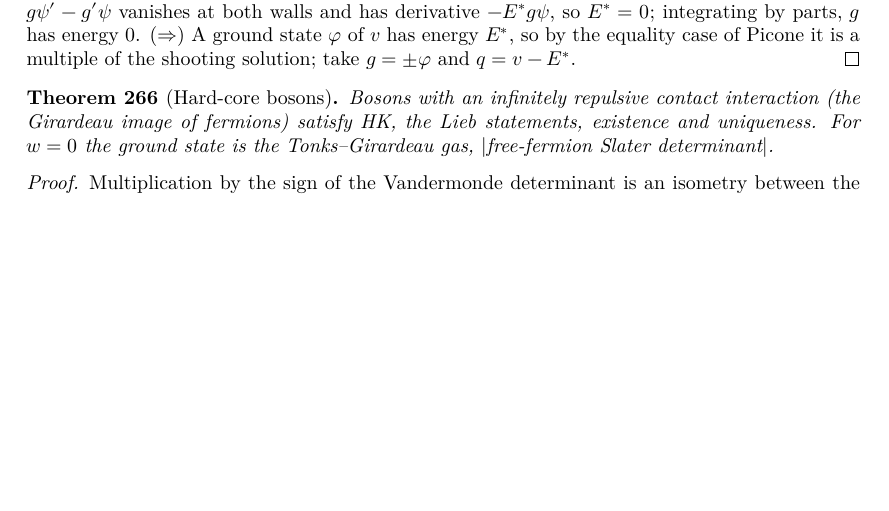
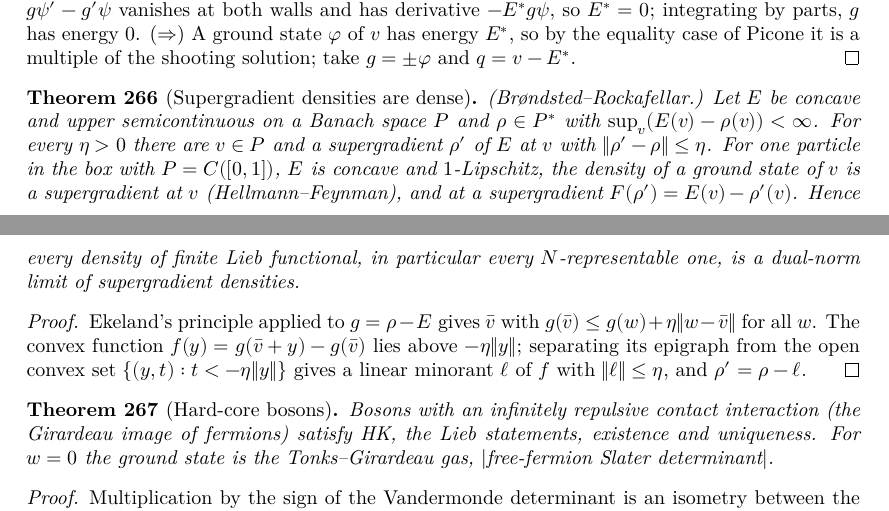
Before and after one commit to hyllios/lean_dft, a LaTeX thesis (blueprint/src/print.tex, which reads blueprint/src/chapters/continuum.tex): part of page 52 of 53 before the commit and two parts of pages 52 and 53 of 54 after it, the two joined at a grey line, cut so that both start at the same text, the shorter picture padded with empty space. Compiled offline with XeLaTeX.

Commit message:
Ekeland and Brøndsted–Rockafellar; supergradient densities are dense in the box
Co-Authored-By: Claude Opus 5.5 <noreply@anthropic.com>

```diff
--- a/blueprint/src/chapters/continuum.tex
+++ b/blueprint/src/chapters/continuum.tex
@@ -689,6 +689,25 @@ invariant under relabelling, and $V=\sum_k v(x_k)+w$ is the total potential.
   multiple of the shooting solution; take $g=\pm\varphi$ and $q=v-E^*$.
 \end{proof}
 
+\begin{theorem}[Supergradient densities are dense]
+  \label{thm:box_dense}
+  \lean{DFT.Continuum.ekeland, DFT.Continuum.exists_minorant_of_ge_neg_norm, DFT.Continuum.exists_supergrad_near, DFT.Continuum.Box.gsEr, DFT.Continuum.Box.densL, DFT.Continuum.Box.gsEr_concave, DFT.Continuum.Box.gsEr_lipschitz, DFT.Continuum.Box.supergrad_of_isNGS, DFT.Continuum.Box.liebF_of_supergrad, DFT.Continuum.Box.dense_supergrad, DFT.Continuum.Box.dense_supergrad_of_nst}
+  \leanok
+  \uses{thm:box_exists}
+  (Brøndsted--Rockafellar.) Let $E$ be concave and upper semicontinuous on a Banach space $P$ and $\rho\in P^*$ with
+  $\sup_v(E(v)-\rho(v))<\infty$. For every $\eta>0$ there are $v\in P$ and a supergradient $\rho'$ of $E$ at $v$ with
+  $\|\rho'-\rho\|\le\eta$. For one particle in the box with $P=C([0,1])$, $E$ is concave and $1$-Lipschitz, the density of
+  a ground state of $v$ is a supergradient at $v$ (Hellmann--Feynman), and at a supergradient $F(\rho')=E(v)-\rho'(v)$.
+  Hence every density of finite Lieb functional, in particular every $N$-representable one, is a dual-norm limit of
+  supergradient densities.
+\end{theorem}
+\begin{proof}
+  \leanok
+  Ekeland's principle applied to $g=\rho-E$ gives $\bar v$ with $g(\bar v)\le g(w)+\eta\|w-\bar v\|$ for all $w$. The convex
+  function $f(y)=g(\bar v+y)-g(\bar v)$ lies above $-\eta\|y\|$; separating its epigraph from the open convex set
+  $\{(y,t):t<-\eta\|y\|\}$ gives a linear minorant $\ell$ of $f$ with $\|\ell\|\le\eta$, and $\rho'=\rho-\ell$.
+\end{proof}
+
 \begin{theorem}[Hard-core bosons]
   \label{thm:line_hardcore}
   \lean{DFT.Continuum.Line.hk_hardcore_line, DFT.Continuum.Line.lieb_hardcore_line, DFT.Continuum.Line.exists_unique_gs_hardcore, DFT.Continuum.Line.nrep_hardcore, DFT.Continuum.Line.tonks_girardeau}
```
Also changed, not shown: docs/formalization-log.md (+11 -0 lines), 3 other files.
